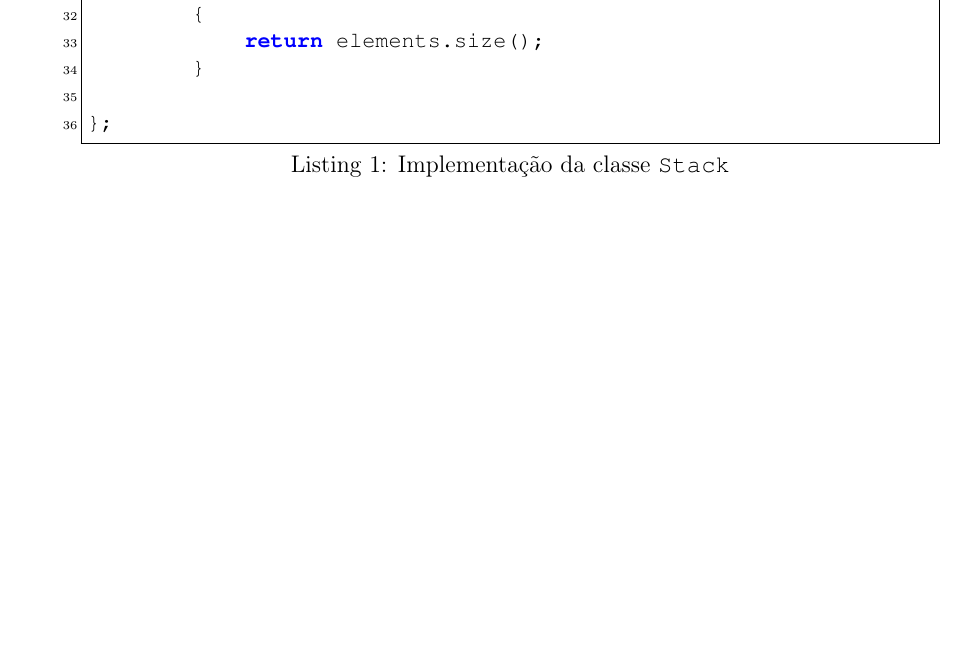
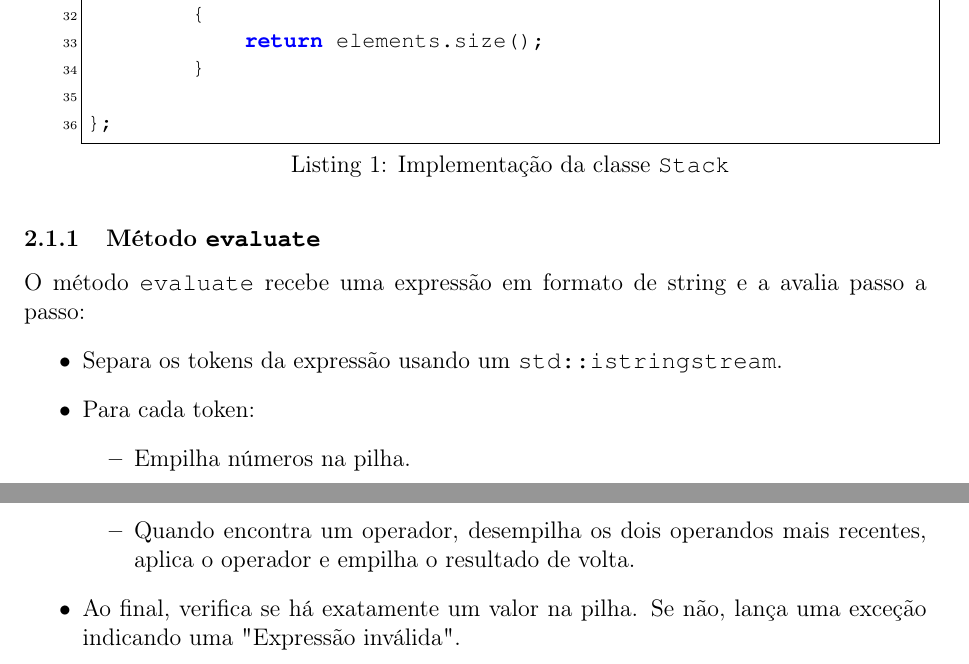
Before and after one commit to gbulle87/ex10-pitagoras, a LaTeX document (ex10.tex): part of page 2 of 2 before the commit and two parts of pages 2 and 3 of 4 after it, the two joined at a grey line, cut so that both start at the same text, the shorter picture padded with empty space. Compiled offline with pdfLaTeX.

Commit message:
Adicionada explicacao do metodo no .tex

```diff
--- a/ex10.tex
+++ b/ex10.tex
@@ -141,6 +141,20 @@ class Stack
 
 \end{lstlisting}
 \end{minipage}
+\subsubsection{Método \texttt{evaluate}}
+O método \texttt{evaluate} recebe uma expressão em formato de string e a avalia passo a passo:
+\begin{itemize}
+    \item Separa os tokens da expressão usando um \texttt{std::istringstream}.
+    \item Para cada token:
+      \begin{itemize}
+        \item Empilha números na pilha.
+        \item Quando encontra um operador, desempilha os dois operandos mais recentes, aplica o operador e empilha o resultado de volta.
+      \end{itemize}
+    \item Ao final, verifica se há exatamente um valor na pilha. Se não, lança uma exceção indicando uma "Expressão inválida".
+\end{itemize}
+\newpage
+\section{Função \texttt{main}}
+A função \texttt{main} controla a execução do programa, interagindo com o usuário e utilizando a calculadora polonesa reversa.
 
 %%%%%%%%%%%%%%%%%%%%%%%%%%%%%%%%%%%%%%%%%%%%%%%%%%%%%%%%%%%%%%%%%%%%%%%%%%%%%%%%
 % Bibliografia
```
